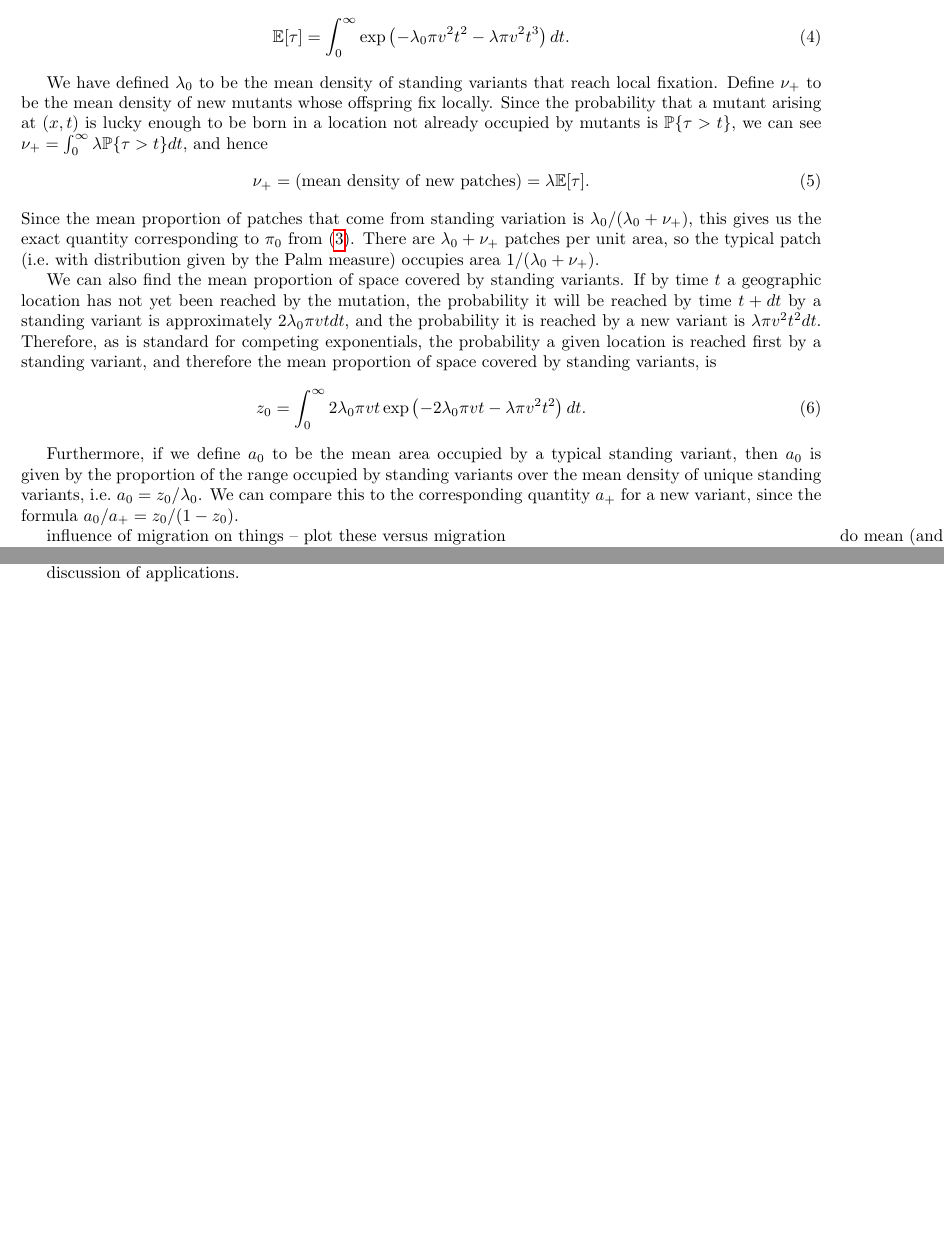
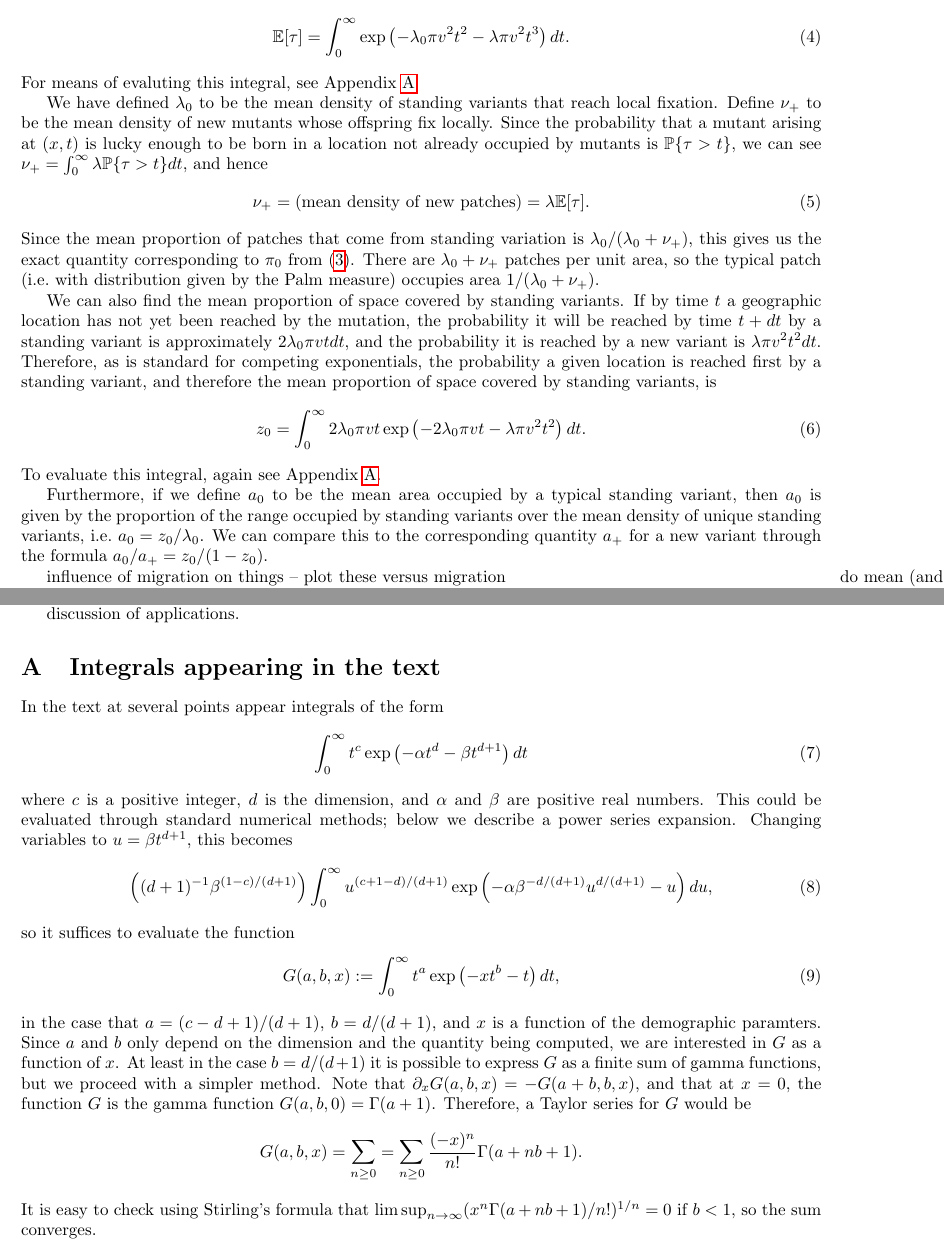
Before and after one commit to petrelharp/spatial_selection, a LaTeX document (standing-patches-paper.tex): two parts of pages 3 and 4 of 4, joined at a grey line, cut so that both start at the same text, the shorter picture padded with empty space. Compiled offline with pdfLaTeX; a LaTeX package or settings file that is missing is left out.

Commit message:
/* Standing variation */

```diff
--- a/standing-patches-paper.tex
+++ b/standing-patches-paper.tex
@@ -166,8 +166,9 @@ Since we assume these are a Poisson process,
 and so we have
 \begin{align}
     \E[\tau] % &= \int_0^\infty \P\{ \tau > t \} dt \\
-        &= \int_0^\infty \exp\left( - \lambda_0 \pi v^2 t^2 - \lambda \pi v^2 t^3 \right) dt .
+        &= \int_0^\infty \exp\left( - \lambda_0 \pi v^2 t^2 - \lambda \pi v^2 t^3 \right) dt.
 \end{align}
+For means of evaluting this integral, see Appendix \ref{apx:integrals}.
 
 % proportion of haplotypes (and of space) that are from standing variation
 
@@ -196,11 +197,12 @@ is
 \begin{equation}
     z_0 = \int_0^\infty {2 \lambda_0 \pi v t} \exp \left( - 2 \lambda_0 \pi v t - \lambda \pi v^2 t^2 \right) dt .
 \end{equation}
+To evaluate this integral, again see Appendix \ref{apx:integrals}.
 
 Furthermore, if we define $a_0$ to be the mean area occupied by a typical standing variant,
 then $a_0$ is given by the proportion of the range occupied by standing variants over the mean density of unique standing variants,
 i.e.\ $a_0 = z_0 / \lambda_0$.
-We can compare this to the corresponding quantity $a_+$ for a new variant, since the formula
+We can compare this to the corresponding quantity $a_+$ for a new variant through the formula
 $a_0 / a_+ = z_0 / (1-z_0)$.
 
 \marginnote{do mean (and variance?) of distance between haplotypes?}
@@ -246,4 +248,37 @@ however migration always affcts spatial patterns.
 
 discussion of applications.
 
+\appendix
+
+\section{Integrals appearing in the text}
+    \label{apx:integrals}
+
+In the text at several points appear integrals of the form
+\begin{align}
+  \int_0^\infty t^c \exp \left( - \alpha t^d - \beta t^{d+1} \right) dt
+\end{align}
+where $c$ is a positive integer, $d$ is the dimension, and $\alpha$ and $\beta$ are positive real numbers.
+This could be evaluated through standard numerical methods; below we describe a power series expansion.
+Changing variables to $u = \beta t^{d+1}$, this becomes
+\begin{align}
+    \left( (d+1)^{-1} \beta^{ (1-c)/(d+1) } \right) \int_0^\infty u^{(c+1-d)/(d+1)} \exp\left( - \alpha \beta^{-d/(d+1)} u^{d/(d+1)} - u \right) du ,
+\end{align}
+so it suffices to evaluate the function
+\begin{equation}
+    G(a,b,x) := \int_0^\infty  t^a \exp\left( -x t^b - t \right) dt ,
+\end{equation}
+in the case that $a=(c-d+1)/(d+1)$, $b=d/(d+1)$, and $x$ is a function of the demographic paramters.
+Since $a$ and $b$ only depend on the dimension and the quantity being computed,
+we are interested in $G$ as a function of $x$.
+At least in the case $b=d/(d+1)$ it is possible to express $G$ as a finite sum of gamma functions,
+but we proceed with a simpler method.
+Note that $\partial_x G(a,b,x) = -G(a+b,b,x)$,
+and that at $x=0$, the function $G$ is the gamma function $G(a,b,0) = \Gamma(a+1)$.
+Therefore, a Taylor series for $G$ would be
+\[
+    G(a,b,x) = \sum_{n \ge 0} = \sum_{n \ge 0} \frac{(-x)^n}{n!} \Gamma(a+nb+1) .
+\]
+It is easy to check using Stirling's formula that $\limsup_{n \to \infty} ( x^n \Gamma(a+nb+1)/n! )^{1/n} = 0$
+if $b<1$, so the sum converges.
+
 \end{document}
```
